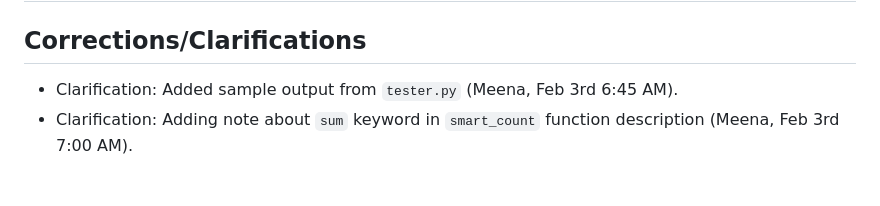
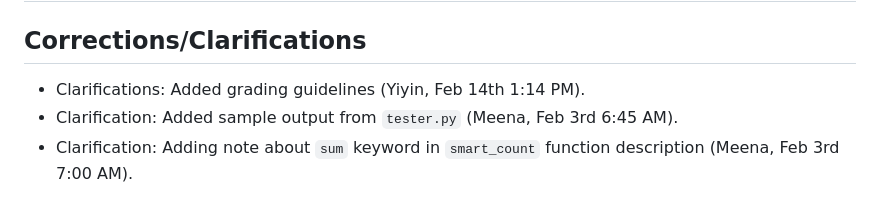
Before and after one commit to msyamkumar/cs320-s23-projects, a Markdown page: p1/README.md, the part around the change. GitHub-like rendering.

```diff
--- a/p1/README.md
+++ b/p1/README.md
@@ -2,6 +2,7 @@
 
 ## Corrections/Clarifications
 
+* Clarifications: Added grading guidelines (Yiyin, Feb 14th 1:14 PM).
 * Clarification: Added sample output from `tester.py` (Meena, Feb 3rd 6:45 AM).
 * Clarification: Adding note about `sum` keyword in `smart_count` function description (Meena, Feb 3rd 7:00 AM).
 
```
